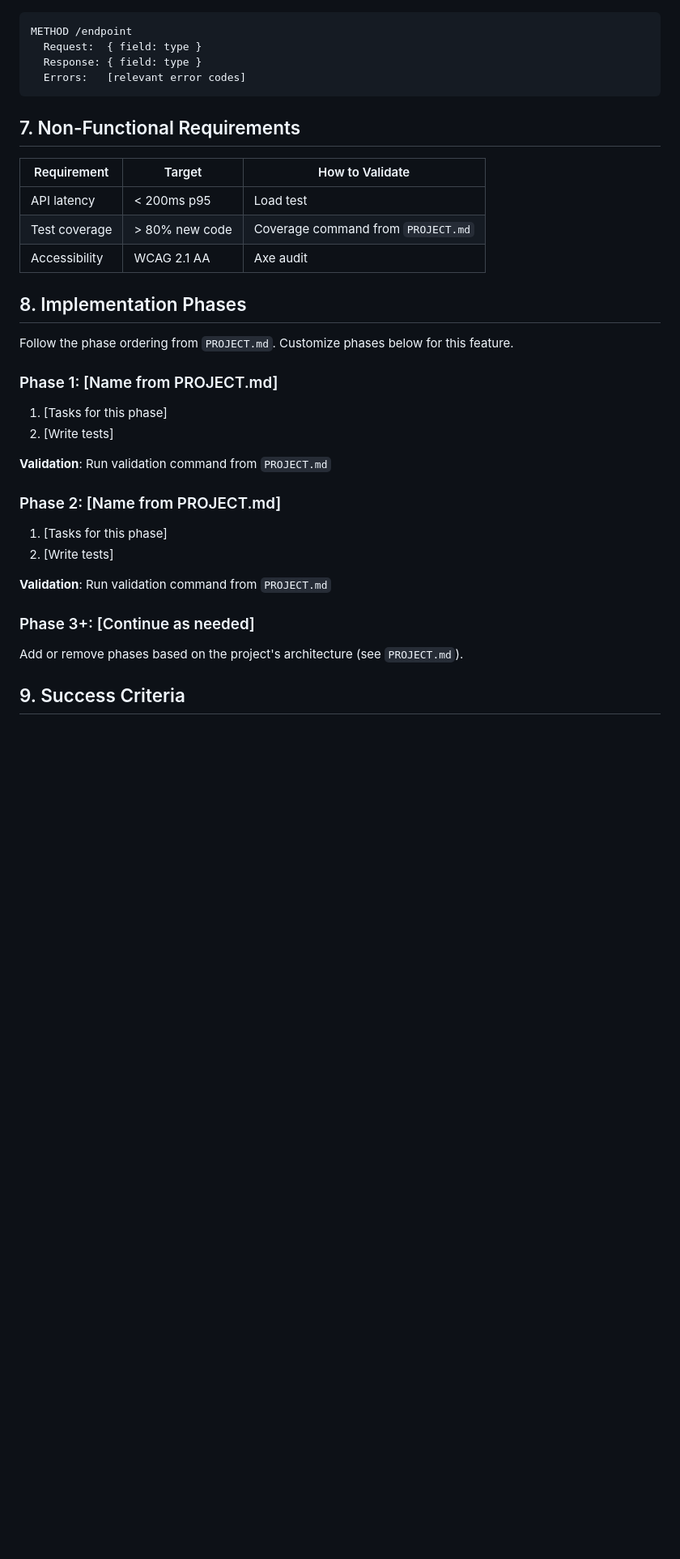
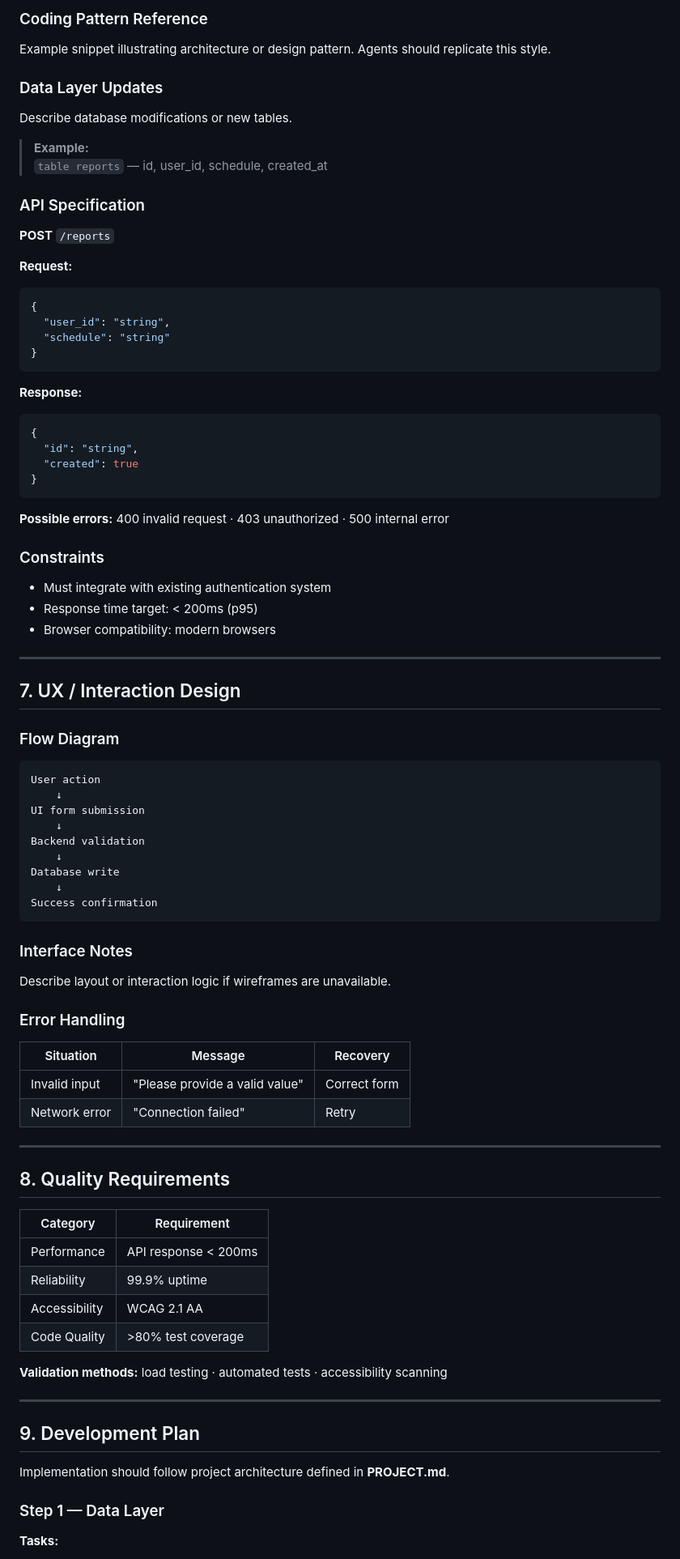
Before and after one commit to z1rl1/AgentsTeam, a Markdown page: docs/templates/PRD-TEMPLATE.md, the part around one of its changes. Shown at 81% size. Rendered like a GitHub page; blank space fills up the shorter version.

````diff
--- a/docs/templates/PRD-TEMPLATE.md
+++ b/docs/templates/PRD-TEMPLATE.md
@@ -110,40 +164,91 @@ THEN [expected result]
+### Coding Pattern Reference
+
+Example snippet illustrating architecture or design pattern. Agents should replicate this style.
+
+### Data Layer Updates
+
+Describe database modifications or new tables.
+
+> **Example:**
+> `table reports` — id, user_id, schedule, created_at
+
+### API Specification
+
+**POST** `/reports`
+
+**Request:**
+```json
+{
+  "user_id": "string",
+  "schedule": "string"
+}
+```
+
+**Response:**
+```json
+{
+  "id": "string",
+  "created": true
+}
+```
+
+**Possible errors:** 400 invalid request · 403 unauthorized · 500 internal error
+
+### Constraints
+
+- Must integrate with existing authentication system
+- Response time target: &lt; 200ms (p95)
+- Browser compatibility: modern browsers
+
+---
+
+## 7. UX / Interaction Design
+
+### Flow Diagram
 
 ```
-METHOD /endpoint
-  Request:  { field: type }
-  Response: { field: type }
-  Errors:   [relevant error codes]
+User action
+    ↓
+UI form submission
+    ↓
+Backend validation
+    ↓
+Database write
+    ↓
+Success confirmation
 ```
 
-## 7. Non-Functional Requirements
+### Interface Notes
 
-| Requirement | Target | How to Validate |
-|-------------|--------|----------------|
-| API latency | < 200ms p95 | Load test |
-| Test coverage | > 80% new code | Coverage command from `PROJECT.md` |
-| Accessibility | WCAG 2.1 AA | Axe audit |
+Describe layout or interaction logic if wireframes are unavailable.
 
-## 8. Implementation Phases
+### Error Handling
 
-Follow the phase ordering from `PROJECT.md`. Customize phases below for this feature.
+| Situation | Message | Recovery |
+|-----------|---------|----------|
+| Invalid input | "Please provide a valid value" | Correct form |
+| Network error | "Connection failed" | Retry |
 
-### Phase 1: [Name from PROJECT.md]
+---
 
-1. [Tasks for this phase]
-2. [Write tests]
+## 8. Quality Requirements
 
-**Validation**: Run validation command from `PROJECT.md`
+| Category | Requirement |
+|----------|-------------|
+| Performance | API response &lt; 200ms |
+| Reliability | 99.9% uptime |
+| Accessibility | WCAG 2.1 AA |
+| Code Quality | &gt;80% test coverage |
 
-### Phase 2: [Name from PROJECT.md]
+**Validation methods:** load testing · automated tests · accessibility scanning
 
-1. [Tasks for this phase]
-2. [Write tests]
+---
 
-**Validation**: Run validation command from `PROJECT.md`
+## 9. Development Plan
 
-### Phase 3+: [Continue as needed]
+Implementation should follow project architecture defined in **PROJECT.md**.
 
-Add or remove phases based on the project's architecture (see `PROJECT.md`).
+### Step 1 — Data Layer
 
-## 9. Success Criteria
+**Tasks:**
 
````
Also changed, not shown: other parts of docs/templates/PRD-TEMPLATE.md (+239 -125 lines).
